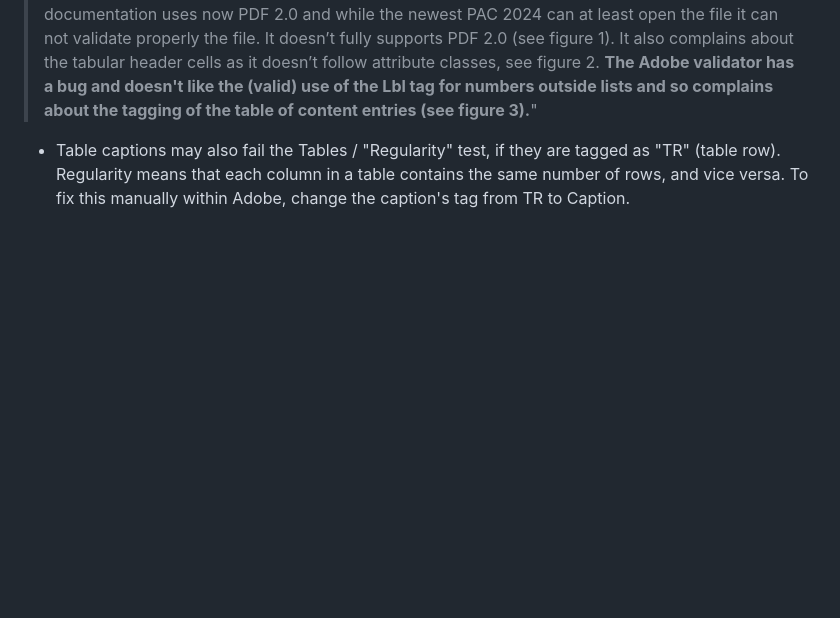
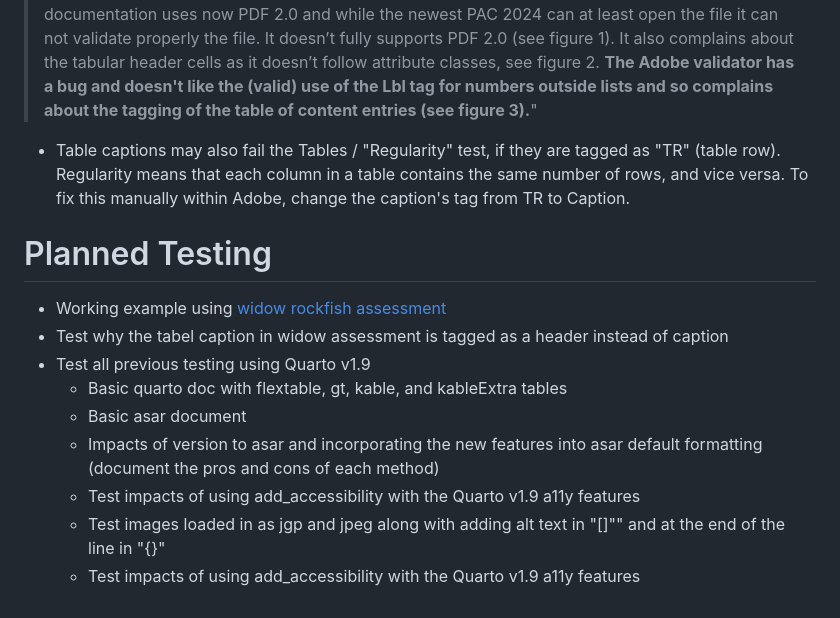
Before and after one commit to Schiano-NOAA/a11y-sandbox, a Markdown page: README.md, the part around the change. Drawn GitHub-style; blank space fills up the shorter version.

Commit message:
add planed testing into README

```diff
--- a/README.md
+++ b/README.md
@@ -41,3 +41,15 @@ and findings.
 > "The tagging has been improved and automated over time in sync with improvements and new features in the LATEX kernel, the latex-lab bundle and the PDF management code and is now much better. Only a few structures—mostly some from currently unsupported packages— still need manual tagging. But sadly the output of the validators don't quite reflect the improvements. The documentation uses now PDF 2.0 and while the newest PAC 2024 can at least open the file it can not validate properly the file. It doesn’t fully supports PDF 2.0 (see figure 1). It also complains about the tabular header cells as it doesn’t follow attribute classes, see figure 2. **The Adobe validator has a bug and doesn't like the (valid) use of the Lbl tag for numbers outside lists and so complains about the tagging of the table of content entries (see figure 3).**"
 
 - Table captions may also fail the Tables / "Regularity" test, if they are tagged as "TR" (table row). Regularity means that each column in a table contains the same number of rows, and vice versa. To fix this manually within Adobe, change the caption's tag from TR to Caption.
+
+# Planned Testing
+
+- Working example using [widow rockfish assessment](https://github.com/Schiano-NOAA/widow_rockfish_2025/tree/flextable_to_gt)
+- Test why the tabel caption in widow assessment is tagged as a header instead of caption
+- Test all previous testing using Quarto v1.9
+  * Basic quarto doc with flextable, gt, kable, and kableExtra tables
+  * Basic asar document
+  * Impacts of version to asar and incorporating the new features into asar default formatting (document the pros and cons of each method)
+  * Test impacts of using add_accessibility with the Quarto v1.9 a11y features
+  * Test images loaded in as jgp and jpeg along with adding alt text in "[]"" and at the end of the line in "{}"
+  * Test impacts of using add_accessibility with the Quarto v1.9 a11y features
```
